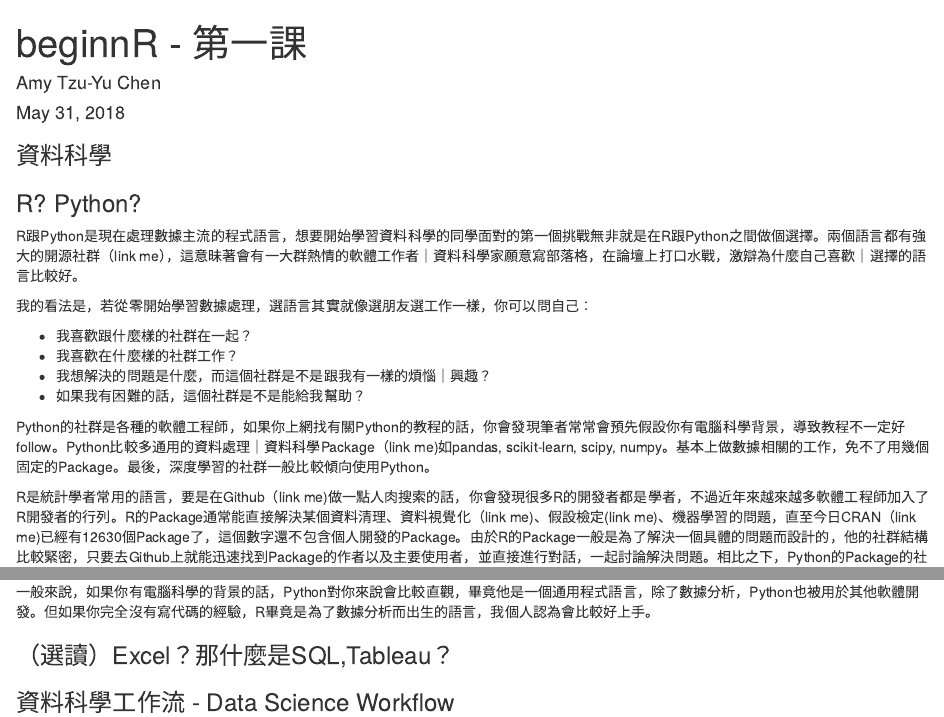
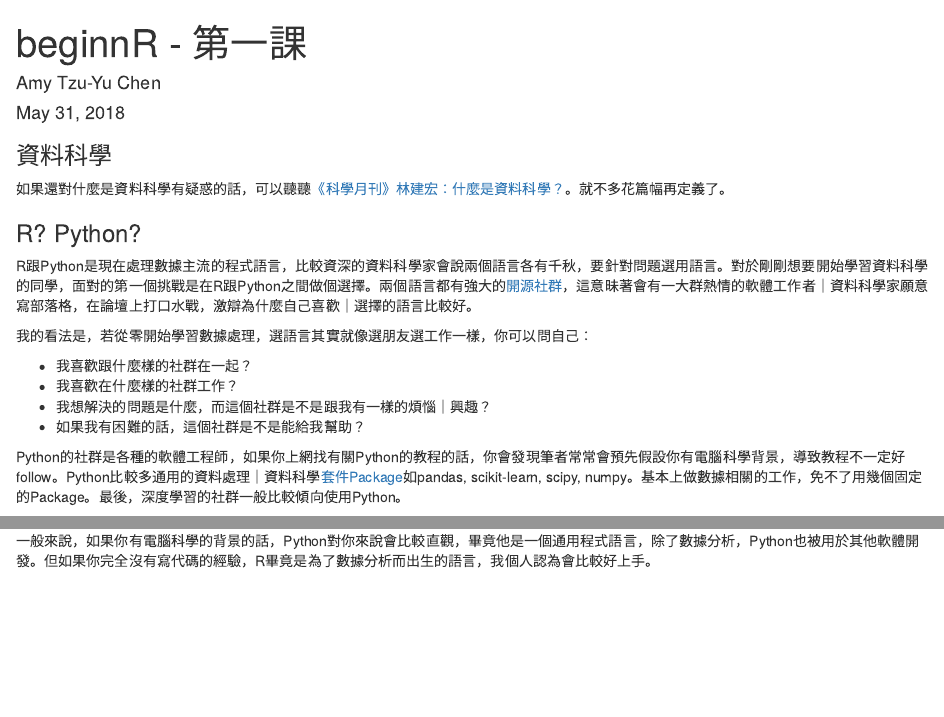
Before and after one commit to amy17519/beginnR, an R Markdown document (lessons1.Rmd): the page in a window 1100 px wide, from its top, and a second part further down, joined at a grey line. Rendered offline with R 4.5, knitr and Pandoc, with nearby package versions.

Commit message:
lesson 1

```diff
--- a/lessons1.Rmd
+++ b/lessons1.Rmd
@@ -6,9 +6,10 @@ output: html_document
 ---
 
 ### 資料科學
+如果還對什麼是資料科學有疑惑的話，可以聽聽[《科學月刊》林建宏：什麼是資料科學？](https://www.youtube.com/watch?v=yn6oCSnoAW4)。就不多花篇幅再定義了。
 
 ### R? Python?
-R跟Python是現在處理數據主流的程式語言，想要開始學習資料科學的同學面對的第一個挑戰無非就是在R跟Python之間做個選擇。兩個語言都有強大的開源社群（link me），這意昧著會有一大群熱情的軟體工作者｜資料科學家願意寫部落格，在論壇上打口水戰，激辯為什麼自己喜歡｜選擇的語言比較好。
+R跟Python是現在處理數據主流的程式語言，比較資深的資料科學家會說兩個語言各有千秋，要針對問題選用語言。對於剛剛想要開始學習資料科學的同學，面對的第一個挑戰是在R跟Python之間做個選擇。兩個語言都有強大的[開源社群](https://zh.wikipedia.org/wiki/开源软件)，這意昧著會有一大群熱情的軟體工作者｜資料科學家願意寫部落格，在論壇上打口水戰，激辯為什麼自己喜歡｜選擇的語言比較好。
 
 我的看法是，若從零開始學習數據處理，選語言其實就像選朋友選工作一樣，你可以問自己：
 
@@ -17,10 +18,9 @@ R跟Python是現在處理數據主流的程式語言，想要開始學習資料
 - 我想解決的問題是什麼，而這個社群是不是跟我有一樣的煩惱｜興趣？
 - 如果我有困難的話，這個社群是不是能給我幫助？
 
-Python的社群是各種的軟體工程師，如果你上網找有關Python的教程的話，你會發現筆者常常會預先假設你有電腦科學背景，導致教程不一定好follow。Python比較多通用的資料處理｜資料科學Package（link me)如pandas, scikit-learn, scipy, numpy。基本上做數據相關的工作，免不了用幾個固定的Package。最後，深度學習的社群一般比較傾向使用Python。
+Python的社群是各種的軟體工程師，如果你上網找有關Python的教程的話，你會發現筆者常常會預先假設你有電腦科學背景，導致教程不一定好follow。Python比較多通用的資料處理｜資料科學[套件Package](http://breezymove.blogspot.com/2013/04/package.html)如pandas, scikit-learn, scipy, numpy。基本上做數據相關的工作，免不了用幾個固定的Package。最後，深度學習的社群一般比較傾向使用Python。
 
-R是統計學者常用的語言，要是在Github（link me)做一點人肉搜索的話，你會發現很多R的開發者都是學者，不過近年來越來越多軟體工程師加入了R開發者的行列。R的Package通常能直接解決某個資料清理、資料視覺化（link me)、假設檢定(link me)、機器學習的問題，直至今日CRAN（link me)已經有12630個Package了，這個數字還不包含個人開發的Package。由於R的Package一般是為了解決一個具體的問題而設計的，他的社群結構比較緊密，只要去Github上就能迅速找到Package的作者以及主要使用者，並直接進行對話，一起討論解決問題。相比之下，Python的Package的社群會大很多，一般你比較難找到跟你最相近的開發者。這樣的社群架構是我偏好R的主要原因。
+R是統計學者常用的語言，要是在Github做一點人肉搜索的話，你會發現很多R的開發者都是學者，不過近年來越來越多軟體工程師加入了R開發者的行列。R的Package通常能直接解決某個資料清理、[資料視覺化](https://zh.wikipedia.org/wiki/数据可视化)、[假設檢定](https://zh.wikipedia.org/wiki/假設檢定)、機器學習的問題，直至今日[CRAN](https://zh.wikipedia.org/wiki/R语言#CRAN)已經有12630個Package了，這個數字還不包含個人開發的Package。由於R的Package一般是為了解決一個具體的問題而設計的，他的社群結構比較緊密，只要去Github上就能迅速找到Package的作者以及主要使用者，並直接進行對話，一起討論解決問題。相比之下，Python的Package的社群會大很多，一般你比較難找到跟你最相近的開發者。這樣的社群架構是我偏好R的主要原因。
 
 一般來說，如果你有電腦科學的背景的話，Python對你來說會比較直觀，畢竟他是一個通用程式語言，除了數據分析，Python也被用於其他軟體開發。但如果你完全沒有寫代碼的經驗，R畢竟是為了數據分析而出生的語言，我個人認為會比較好上手。
 
-### （選讀）Excel？那什麼是SQL,Tableau？
```
Also changed, not shown: lessons1.Rmd (2 more changed lines).
